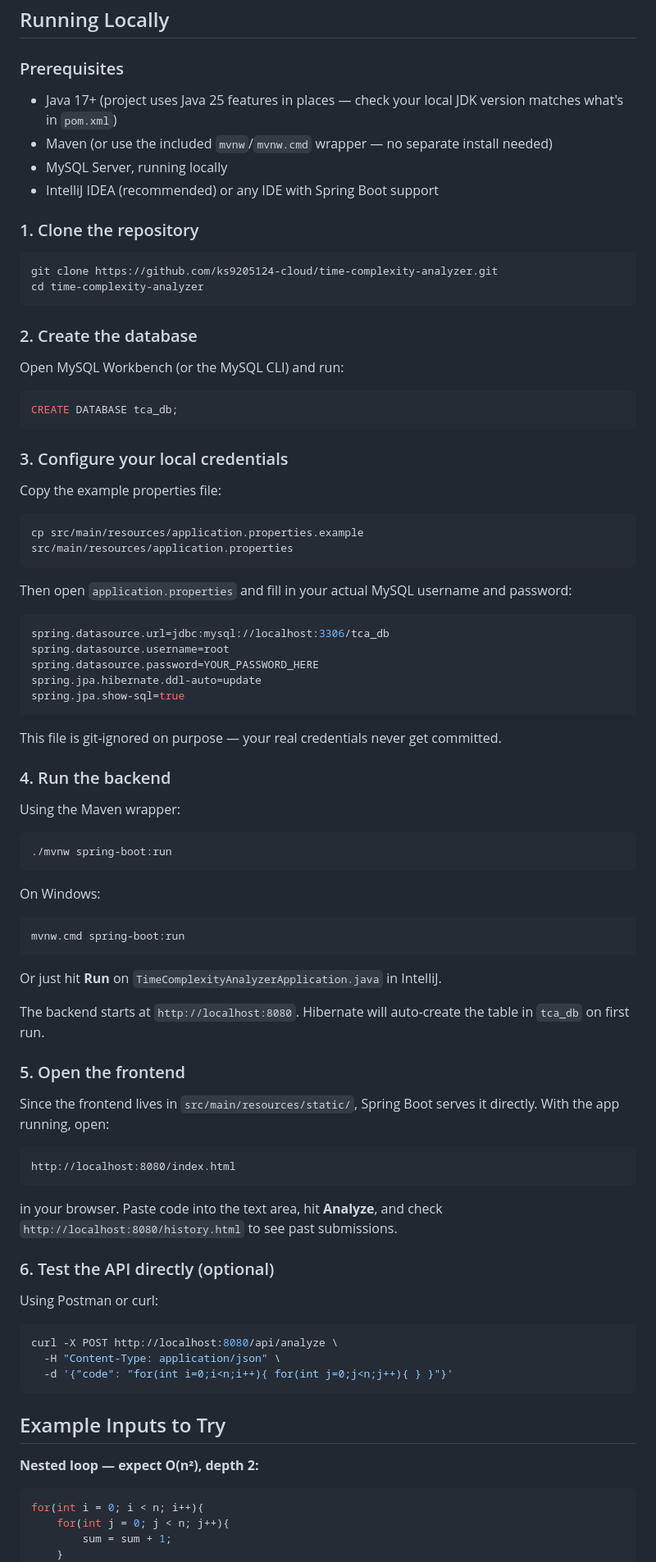
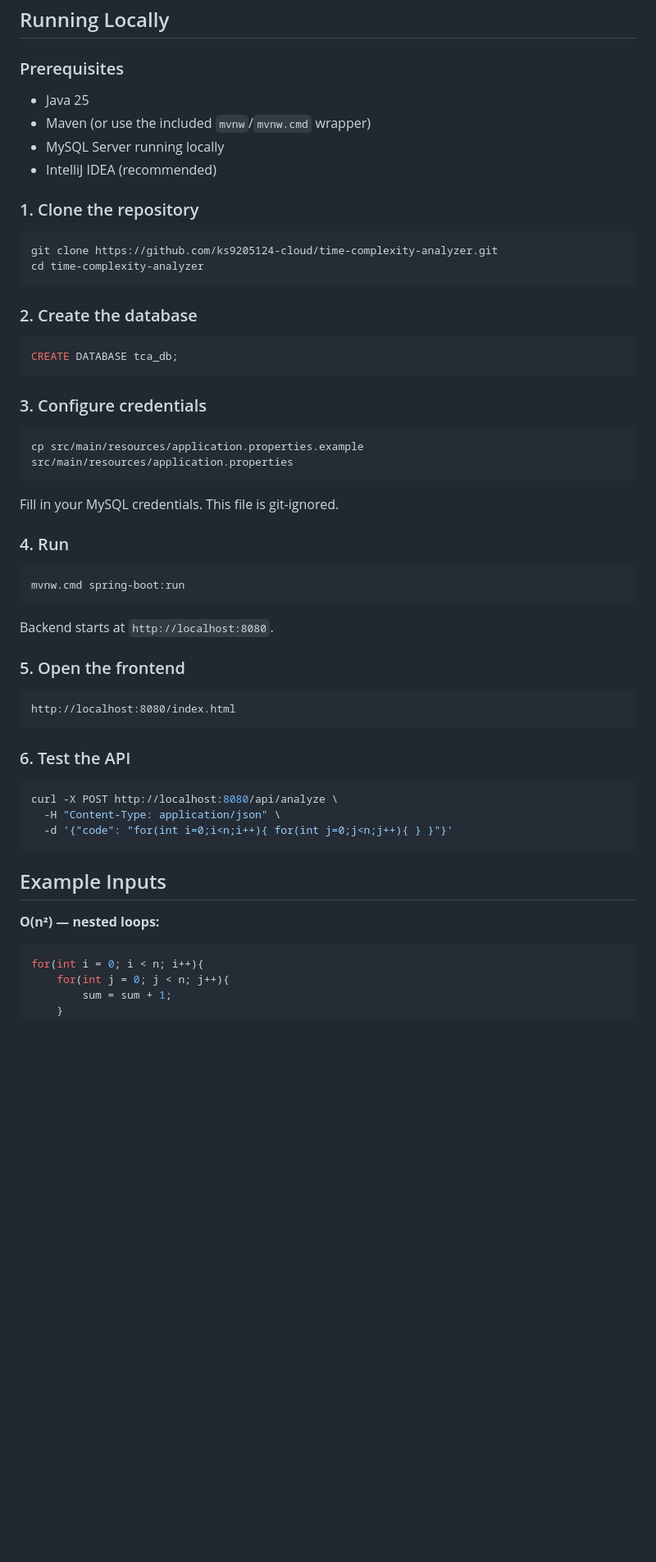
Before and after one commit to ks9205124-cloud/time-complexity-analyzer, a Markdown page: README.md, the part around one of its changes. Shown at 82% size. Drawn GitHub-style; blank space fills up the shorter version.

````diff
--- a/README.md
+++ b/README.md
@@ -110,10 +107,10 @@ Dockerfile
 ## Running Locally
 
 ### Prerequisites
-- Java 17+ (project uses Java 25 features in places — check your local JDK version matches what's in `pom.xml`)
-- Maven (or use the included `mvnw`/`mvnw.cmd` wrapper — no separate install needed)
-- MySQL Server, running locally
-- IntelliJ IDEA (recommended) or any IDE with Spring Boot support
+- Java 25
+- Maven (or use the included `mvnw`/`mvnw.cmd` wrapper)
+- MySQL Server running locally
+- IntelliJ IDEA (recommended)
 
 ### 1. Clone the repository
 ```bash
@@ -122,57 +119,37 @@ cd time-complexity-analyzer
 ```
 
 ### 2. Create the database
-Open MySQL Workbench (or the MySQL CLI) and run:
 ```sql
 CREATE DATABASE tca_db;
 ```
 
-### 3. Configure your local credentials
-Copy the example properties file:
+### 3. Configure credentials
 ```bash
 cp src/main/resources/application.properties.example src/main/resources/application.properties
 ```
-Then open `application.properties` and fill in your actual MySQL username and password:
-```properties
-spring.datasource.url=jdbc:mysql://localhost:3306/tca_db
-spring.datasource.username=root
-spring.datasource.password=YOUR_PASSWORD_HERE
-spring.jpa.hibernate.ddl-auto=update
-spring.jpa.show-sql=true
-```
-This file is git-ignored on purpose — your real credentials never get committed.
+Fill in your MySQL credentials. This file is git-ignored.
 
-### 4. Run the backend
-Using the Maven wrapper:
-```bash
-./mvnw spring-boot:run
-```
-On Windows:
+### 4. Run
 ```powershell
 mvnw.cmd spring-boot:run
 ```
-Or just hit **Run** on `TimeComplexityAnalyzerApplication.java` in IntelliJ.
-
-The backend starts at `http://localhost:8080`. Hibernate will auto-create the table in `tca_db` on first run.
+Backend starts at `http://localhost:8080`.
 
 ### 5. Open the frontend
-Since the frontend lives in `src/main/resources/static/`, Spring Boot serves it directly. With the app running, open:
 ```
 http://localhost:8080/index.html
 ```
-in your browser. Paste code into the text area, hit **Analyze**, and check `http://localhost:8080/history.html` to see past submissions.
 
-### 6. Test the API directly (optional)
-Using Postman or curl:
+### 6. Test the API
 ```bash
 curl -X POST http://localhost:8080/api/analyze \
   -H "Content-Type: application/json" \
   -d '{"code": "for(int i=0;i<n;i++){ for(int j=0;j<n;j++){ } }"}'
 ```
 
-## Example Inputs to Try
+## Example Inputs
 
-**Nested loop — expect O(n²), depth 2:**
+**O(n²) — nested loops:**
 ```java
 for(int i = 0; i < n; i++){
     for(int j = 0; j < n; j++){
````
Also changed, not shown: other parts of README.md (+32 -30 lines).
